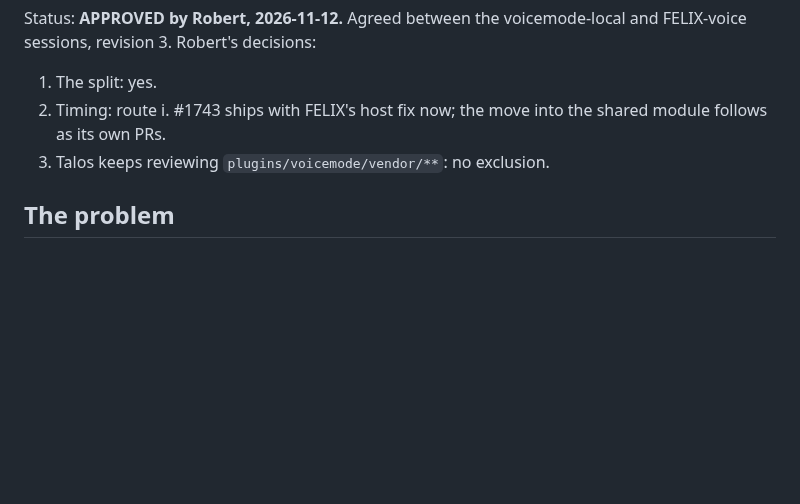
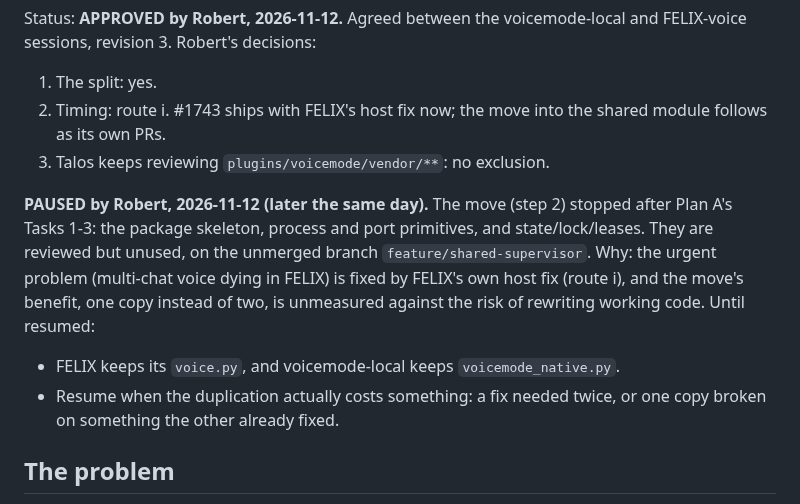
Before and after one commit to rwunsch/voicemode-local, a Markdown page: docs/felix-integration/2026-11-12-one-supervisor-proposal.md, the part around the change. Rendered like a GitHub page; blank space fills up the shorter version.

Commit message:
docs(felix): supervisor move paused by Robert after Plan A tasks 1-3; FELIX's host fix (route i) proceeds

```diff
--- a/docs/felix-integration/2026-11-12-one-supervisor-proposal.md
+++ b/docs/felix-integration/2026-11-12-one-supervisor-proposal.md
@@ -6,6 +6,16 @@ sessions, revision 3. Robert's decisions:
 2. Timing: route i. #1743 ships with FELIX's host fix now; the move into the shared module
    follows as its own PRs.
 3. Talos keeps reviewing `plugins/voicemode/vendor/**`: no exclusion.
+
+**PAUSED by Robert, 2026-11-12 (later the same day).** The move (step 2) stopped after Plan A's
+Tasks 1-3: the package skeleton, process and port primitives, and state/lock/leases. They are
+reviewed but unused, on the unmerged branch `feature/shared-supervisor`. Why: the urgent problem
+(multi-chat voice dying in FELIX) is fixed by FELIX's own host fix (route i), and the move's
+benefit, one copy instead of two, is unmeasured against the risk of rewriting working code.
+Until resumed:
+- FELIX keeps its `voice.py`, and voicemode-local keeps `voicemode_native.py`.
+- Resume when the duplication actually costs something: a fix needed twice, or one copy broken
+  on something the other already fixed.
 
 ## The problem
 
```
